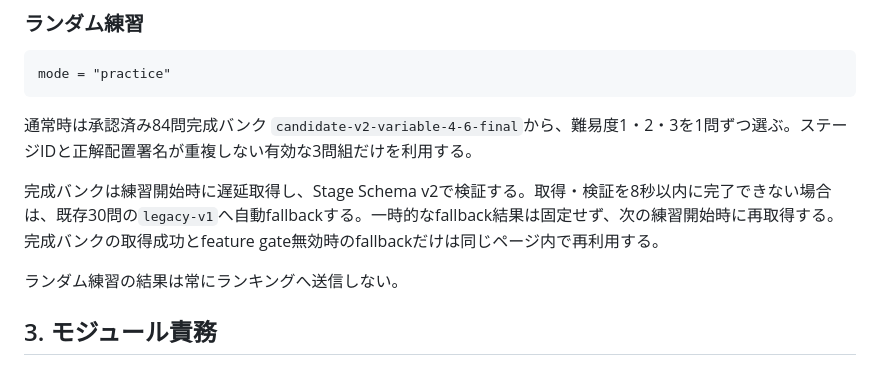
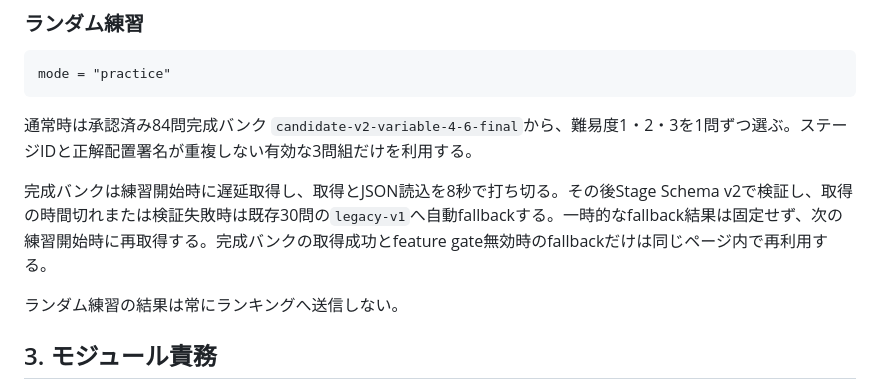
Before and after one commit to chameleonjp-lab/tomatooku, a Markdown page: docs/SPEC_v2.md, the part around the change. Rendered like a GitHub page.

Commit message:
docs: 練習バンク時間切れ範囲を正確化

```diff
--- a/docs/SPEC_v2.md
+++ b/docs/SPEC_v2.md
@@ -53,7 +53,7 @@ mode = "practice"
 
 通常時は承認済み84問完成バンク `candidate-v2-variable-4-6-final`から、難易度1・2・3を1問ずつ選ぶ。ステージIDと正解配置署名が重複しない有効な3問組だけを利用する。
 
-完成バンクは練習開始時に遅延取得し、Stage Schema v2で検証する。取得・検証を8秒以内に完了できない場合は、既存30問の`legacy-v1`へ自動fallbackする。一時的なfallback結果は固定せず、次の練習開始時に再取得する。完成バンクの取得成功とfeature gate無効時のfallbackだけは同じページ内で再利用する。
+完成バンクは練習開始時に遅延取得し、取得とJSON読込を8秒で打ち切る。その後Stage Schema v2で検証し、取得の時間切れまたは検証失敗時は既存30問の`legacy-v1`へ自動fallbackする。一時的なfallback結果は固定せず、次の練習開始時に再取得する。完成バンクの取得成功とfeature gate無効時のfallbackだけは同じページ内で再利用する。
 
 ランダム練習の結果は常にランキングへ送信しない。
 
```
